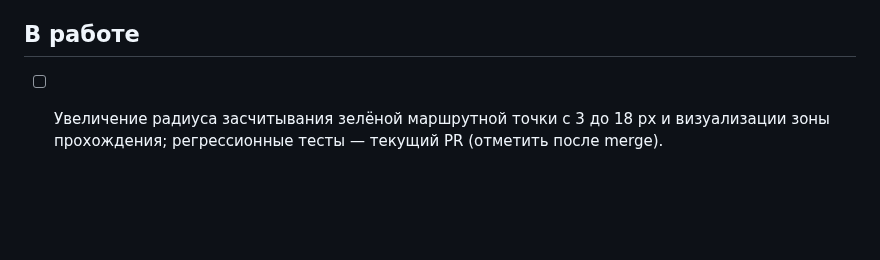
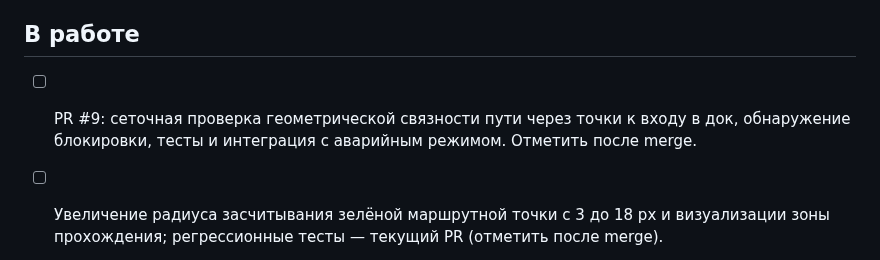
Before and after one commit to motostrelok1/boat-dock-ai, a Markdown page: progress.md, the part around the change. Drawn GitHub-style; blank space fills up the shorter version.

Commit message:
Document and test ordered route reachability precheck

```diff
--- a/progress.md
+++ b/progress.md
@@ -16,6 +16,9 @@
 - [x] Эволюционное обучение, элитизм, оценка особей на нескольких фиксированных картах; импорт/экспорт JSON старой сети.
 
 ## В работе
+
+- [ ] PR #9: сеточная проверка геометрической связности пути через точки к входу в док, обнаружение блокировки, тесты и интеграция с аварийным режимом. Отметить после merge.
+
 
 - [ ] Увеличение радиуса засчитывания зелёной маршрутной точки с 3 до 18 px и визуализации зоны прохождения; регрессионные тесты — текущий PR (отметить после merge).
 
```
